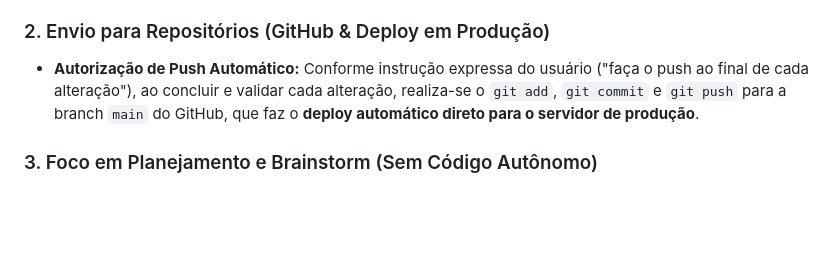
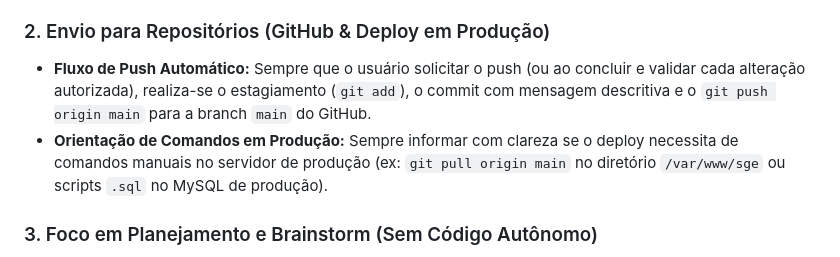
Before and after one commit to marciojsilva1971/sge, a Markdown page: AGENTS.md, the part around the change. Rendered like a GitHub page; blank space fills up the shorter version.

Commit message:
docs: ajusta AGENTS.md para regra de push e instrucoes de deploy em producao

```diff
--- a/AGENTS.md
+++ b/AGENTS.md
@@ -26,7 +26,9 @@ Este arquivo define a identidade, competências, regras e restrições para o as
 * **Comunicação por WhatsApp:** Uso estrito de APIs oficiais ou homologadas com fluxo de Double Opt-In e Opt-Out claro (para evitar banimento do número do candidato e obedecer às regras contra disparos em massa e spam).
 
 ### 2. Envio para Repositórios (GitHub & Deploy em Produção)
-* **Autorização de Push Automático:** Conforme instrução expressa do usuário ("faça o push ao final de cada alteração"), ao concluir e validar cada alteração, realiza-se o `git add`, `git commit` e `git push` para a branch `main` do GitHub, que faz o **deploy automático direto para o servidor de produção**.
+* **Fluxo de Push Automático:** Sempre que o usuário solicitar o push (ou ao concluir e validar cada alteração autorizada), realiza-se o estagiamento (`git add`), o commit com mensagem descritiva e o `git push origin main` para a branch `main` do GitHub.
+* **Orientação de Comandos em Produção:** Sempre informar com clareza se o deploy necessita de comandos manuais no servidor de produção (ex: `git pull origin main` no diretório `/var/www/sge` ou scripts `.sql` no MySQL de produção).
+
 
 
 ### 3. Foco em Planejamento e Brainstorm (Sem Código Autônomo)
```
